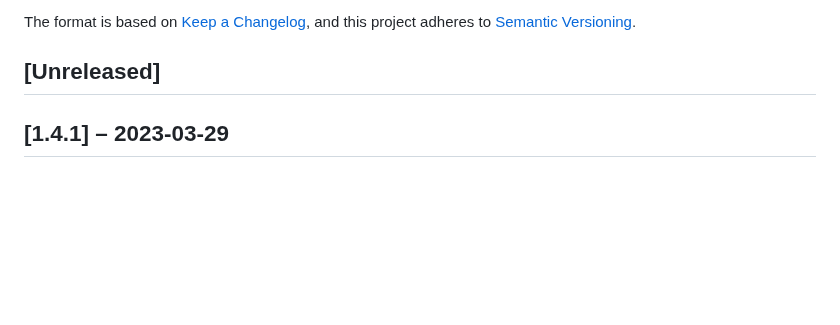
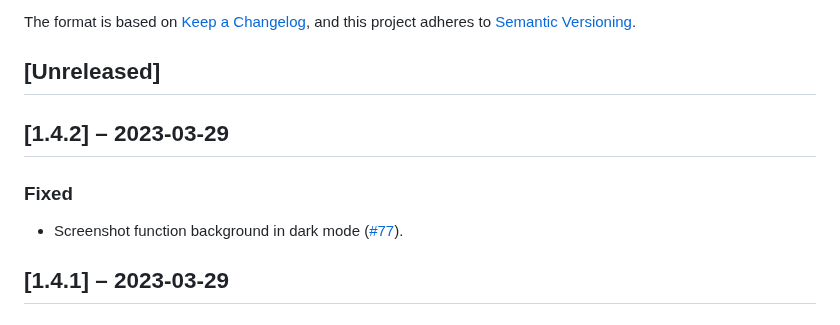
Before and after one commit to felixbade/assistant, a Markdown page: CHANGELOG.md, the part around the change. GitHub-like rendering; blank space fills up the shorter version.

Commit message:
Update CHANGELOG (v1.4.2)

```diff
--- a/CHANGELOG.md
+++ b/CHANGELOG.md
@@ -6,6 +6,12 @@ The format is based on [Keep a Changelog](https://keepachangelog.com/en/1.1.0/),
 and this project adheres to [Semantic Versioning](https://semver.org/spec/v2.0.0.html).
 
 ## [Unreleased]
+
+## [1.4.2] – 2023-03-29
+
+### Fixed
+
+- Screenshot function background in dark mode ([#77](https://github.com/felixbade/chatgpt-web-ui/issues/77)).
 
 ## [1.4.1] – 2023-03-29
 
```
